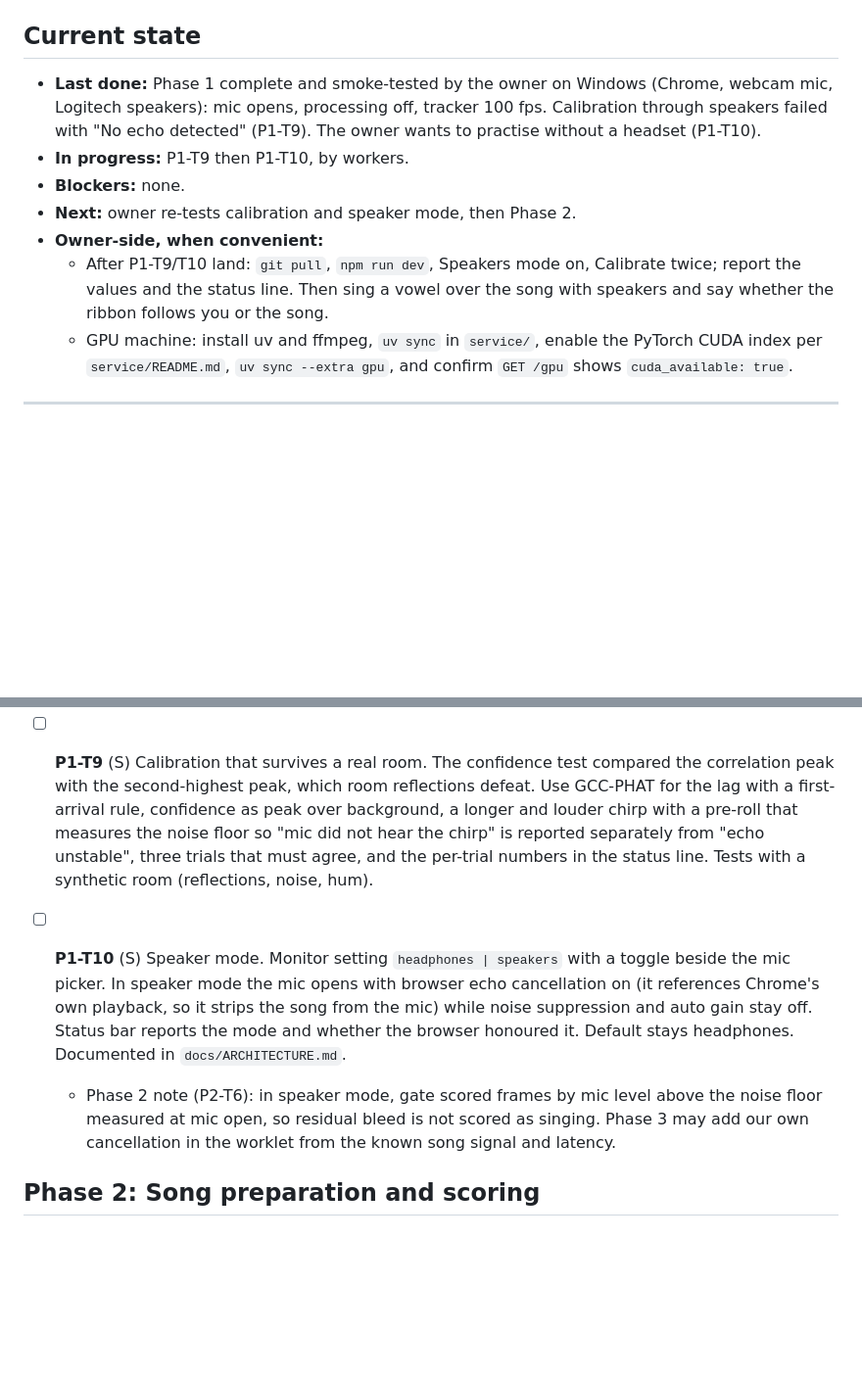
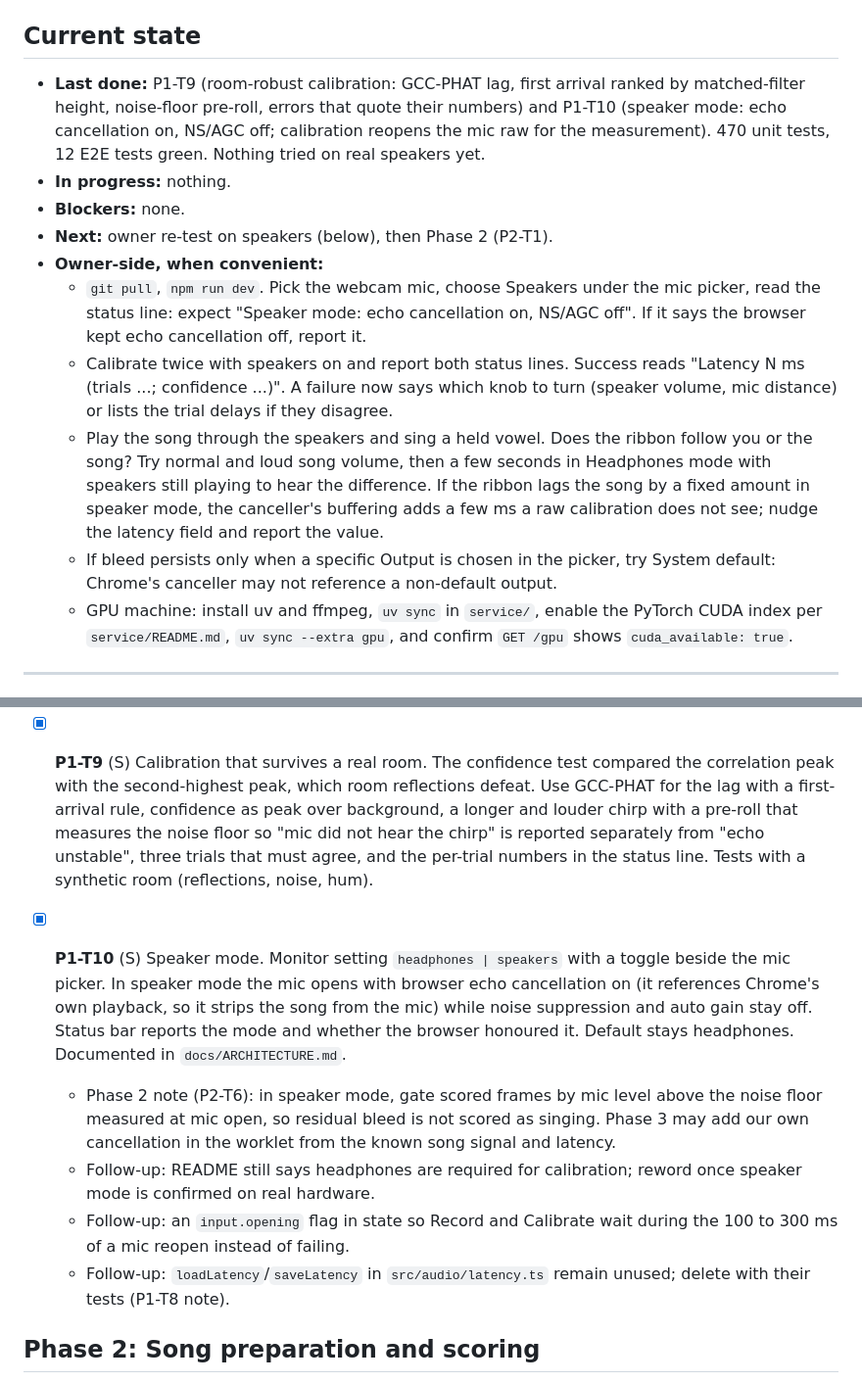
Before and after one commit to jvalordv/encore, a Markdown page: ROADMAP.md, 2 parts joined by grey strips. Shown at 98% size. GitHub-like rendering; blank space fills up the shorter version.

Commit message:
Roadmap: P1-T9 and P1-T10 done, speaker re-test checklist
Co-Authored-By: Claude Fable 5.1 <noreply@anthropic.com>
Claude-Session: https://claude.ai/code/session_016KW5YcqWcvN6viz9QNdwXN

```diff
--- a/ROADMAP.md
+++ b/ROADMAP.md
@@ -7,18 +7,32 @@ resume protocol in `CLAUDE.md`.
 
 ## Current state
 
-- **Last done:** Phase 1 complete and smoke-tested by the owner on Windows
-  (Chrome, webcam mic, Logitech speakers): mic opens, processing off,
-  tracker 100 fps. Calibration through speakers failed with "No echo
-  detected" (P1-T9). The owner wants to practise without a headset (P1-T10).
-- **In progress:** P1-T9 then P1-T10, by workers.
+- **Last done:** P1-T9 (room-robust calibration: GCC-PHAT lag, first
+  arrival ranked by matched-filter height, noise-floor pre-roll, errors
+  that quote their numbers) and P1-T10 (speaker mode: echo cancellation on,
+  NS/AGC off; calibration reopens the mic raw for the measurement). 470
+  unit tests, 12 E2E tests green. Nothing tried on real speakers yet.
+- **In progress:** nothing.
 - **Blockers:** none.
-- **Next:** owner re-tests calibration and speaker mode, then Phase 2.
+- **Next:** owner re-test on speakers (below), then Phase 2 (P2-T1).
 - **Owner-side, when convenient:**
-  - After P1-T9/T10 land: `git pull`, `npm run dev`, Speakers mode on,
-    Calibrate twice; report the values and the status line. Then sing a
-    vowel over the song with speakers and say whether the ribbon follows
-    you or the song.
+  - `git pull`, `npm run dev`. Pick the webcam mic, choose Speakers under
+    the mic picker, read the status line: expect "Speaker mode: echo
+    cancellation on, NS/AGC off". If it says the browser kept echo
+    cancellation off, report it.
+  - Calibrate twice with speakers on and report both status lines. Success
+    reads "Latency N ms (trials ...; confidence ...)". A failure now says
+    which knob to turn (speaker volume, mic distance) or lists the trial
+    delays if they disagree.
+  - Play the song through the speakers and sing a held vowel. Does the
+    ribbon follow you or the song? Try normal and loud song volume, then a
+    few seconds in Headphones mode with speakers still playing to hear the
+    difference. If the ribbon lags the song by a fixed amount in speaker
+    mode, the canceller's buffering adds a few ms a raw calibration does
+    not see; nudge the latency field and report the value.
+  - If bleed persists only when a specific Output is chosen in the picker,
+    try System default: Chrome's canceller may not reference a non-default
+    output.
   - GPU machine: install uv and ffmpeg, `uv sync` in `service/`, enable the
     PyTorch CUDA index per `service/README.md`, `uv sync --extra gpu`, and
     confirm `GET /gpu` shows `cuda_available: true`.
@@ -140,7 +154,7 @@ built bundle and the tracker reports the right pitch. `e2e` stays out of
   - Follow-up: settings UI for `serviceUrl` and `octaveInvariant` (P2-T5 or
     P5-T3).
 
-- [ ] **P1-T9** (S) Calibration that survives a real room. The confidence
+- [x] **P1-T9** (S) Calibration that survives a real room. The confidence
   test compared the correlation peak with the second-highest peak, which
   room reflections defeat. Use GCC-PHAT for the lag with a first-arrival
   rule, confidence as peak over background, a longer and louder chirp with
@@ -148,7 +162,7 @@ built bundle and the tracker reports the right pitch. `e2e` stays out of
   is reported separately from "echo unstable", three trials that must
   agree, and the per-trial numbers in the status line. Tests with a
   synthetic room (reflections, noise, hum).
-- [ ] **P1-T10** (S) Speaker mode. Monitor setting `headphones | speakers`
+- [x] **P1-T10** (S) Speaker mode. Monitor setting `headphones | speakers`
   with a toggle beside the mic picker. In speaker mode the mic opens with
   browser echo cancellation on (it references Chrome's own playback, so
   it strips the song from the mic) while noise suppression and auto gain
@@ -158,6 +172,12 @@ built bundle and the tracker reports the right pitch. `e2e` stays out of
     above the noise floor measured at mic open, so residual bleed is not
     scored as singing. Phase 3 may add our own cancellation in the worklet
     from the known song signal and latency.
+  - Follow-up: README still says headphones are required for calibration;
+    reword once speaker mode is confirmed on real hardware.
+  - Follow-up: an `input.opening` flag in state so Record and Calibrate
+    wait during the 100 to 300 ms of a mic reopen instead of failing.
+  - Follow-up: `loadLatency`/`saveLatency` in `src/audio/latency.ts` remain
+    unused; delete with their tests (P1-T8 note).
 
 ## Phase 2: Song preparation and scoring
 
```
